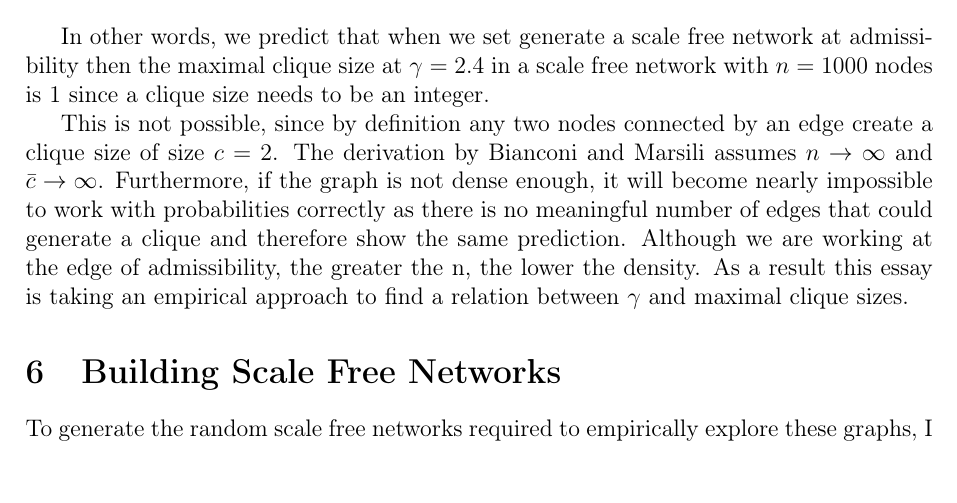
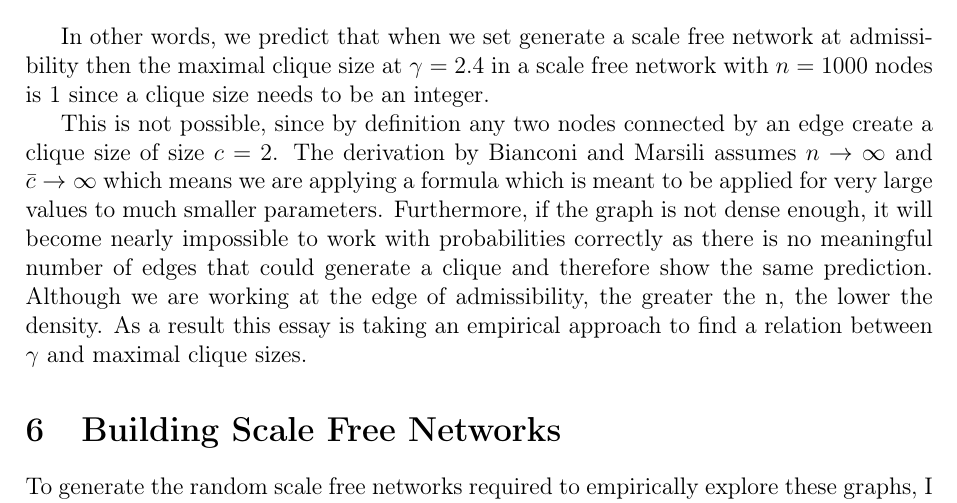
Before and after one commit to informatiky/LaTeX, a LaTeX document (Extended Essay/Johannes - Mathematics Extended Essay - Probabilistic method.tex): part of page 13 of 19, cut so that both start at the same text, the shorter picture padded with empty space. Compiled offline with pdfLaTeX.

Commit message:
Auto-commit: 2026-09-13 20:27:28

```diff
--- a/Extended Essay/Johannes - Mathematics Extended Essay - Probabilistic method.tex
+++ b/Extended Essay/Johannes - Mathematics Extended Essay - Probabilistic method.tex
@@ -601,7 +601,7 @@ And insert all the variables:
 
 In other words, we predict that when we set generate a scale free network at admissibility then the maximal clique size at \( \gamma = 2.4 \) in a scale free network with \( n = \num{1000} \) nodes is 1 since a clique size needs to be an integer.
 
-This is not possible, since by definition any two nodes connected by an edge create a clique size of size \(c=2\). The derivation by \textcite{bianconiNumberCliquesRandom2006} assumes \(n \to \infty\) and \(\bar{c} \to \infty\).
+This is not possible, since by definition any two nodes connected by an edge create a clique size of size \(c=2\). The derivation by \textcite{bianconiNumberCliquesRandom2006} assumes \(n \to \infty\) and \(\bar{c} \to \infty\) which means we are applying a formula which is meant to be applied for very large values to much smaller parameters.
 Furthermore, if the graph is not dense enough, it will become nearly impossible to work with probabilities correctly as there is no meaningful number of edges that could generate a clique and therefore show the same prediction. Although we are working at the edge of admissibility, the greater the n, the lower the density.
 As a result this essay is taking an empirical approach to find a relation between \( \gamma \) and maximal clique sizes.
 
```
Also changed, not shown: 1 other file.
